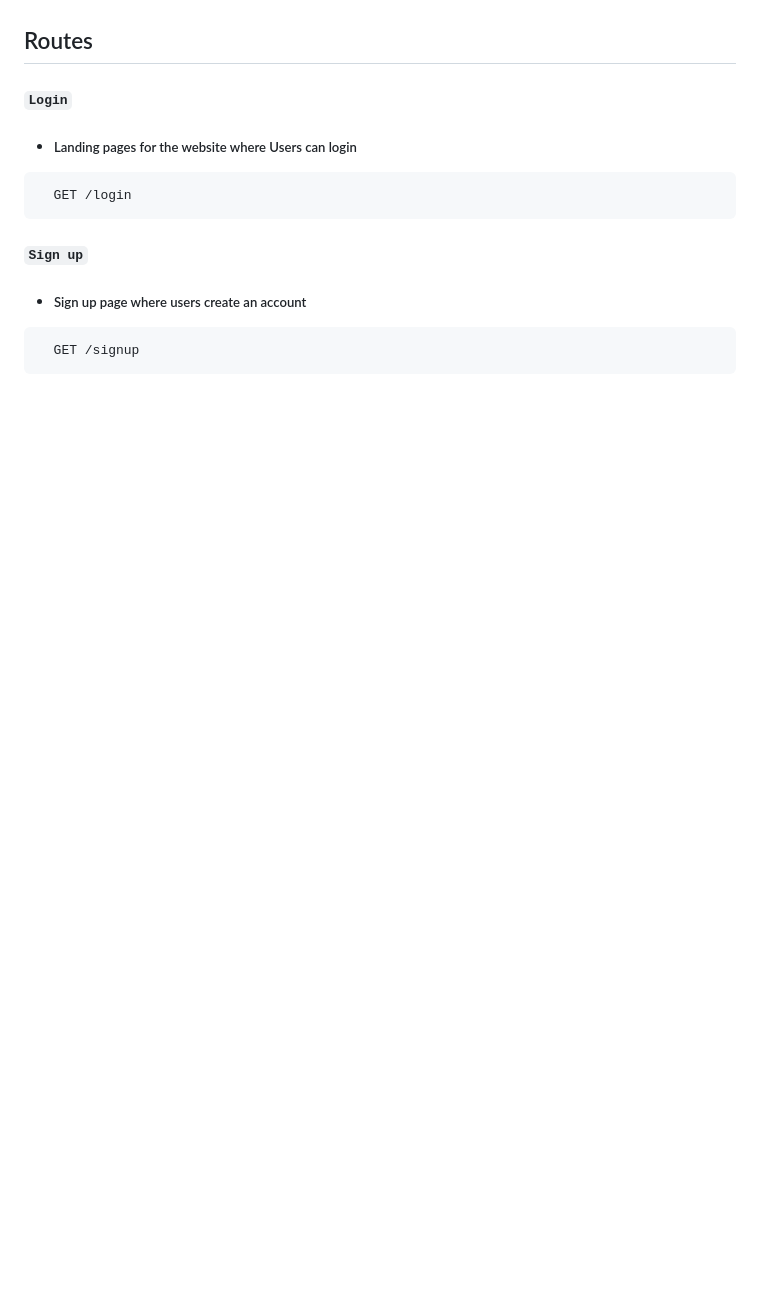
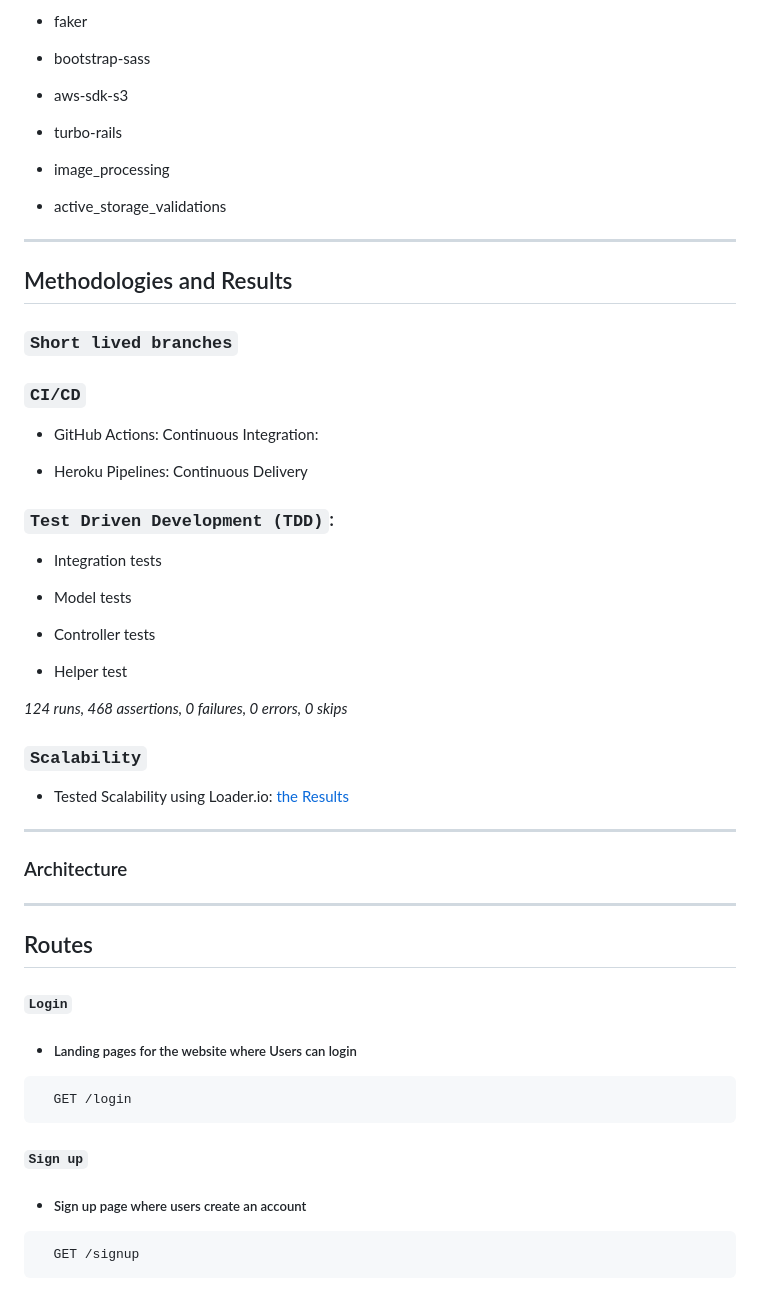
Before and after one commit to Aarti-Jain/kiwibefriends, a Markdown page: README.md, the part around the change printed below. Rendered like a GitHub page; blank space fills up the shorter version.

```diff
--- a/README.md
+++ b/README.md
@@ -33,3 +83,50 @@ Available @ https://kiwi-be-friends-cosi166.herokuapp.com/
+- faker
+
+- bootstrap-sass
+
+- aws-sdk-s3
+
+- turbo-rails
+
+- image_processing
+
+- active_storage_validations
+
+-----
+
+## Methodologies and Results
+
+### `Short lived branches`
+
+### `CI/CD`
+
+- GitHub Actions: Continuous Integration:
+
+- Heroku Pipelines: Continuous Delivery
+
+### `Test Driven Development (TDD)`:
+
+- Integration tests
+
+- Model tests
+
+- Controller tests
+
+- Helper test
+
+<i>124 runs, 468 assertions, 0 failures, 0 errors, 0 skips</i>
+
+### `Scalability`
+
+- Tested Scalability using Loader.io: [the Results](https://docs.google.com/document/d/11dB3cyfLf6ulpouIHU220f13UBiiupK9oZ_h11q2uxY/edit?usp=sharing)
+
+------
+
+### Architecture
+
+
+
+------
 
 ## Routes
 
```
Also changed, not shown: other parts of README.md (+97 -63 lines), app/assets/images/architecture.png (added).
